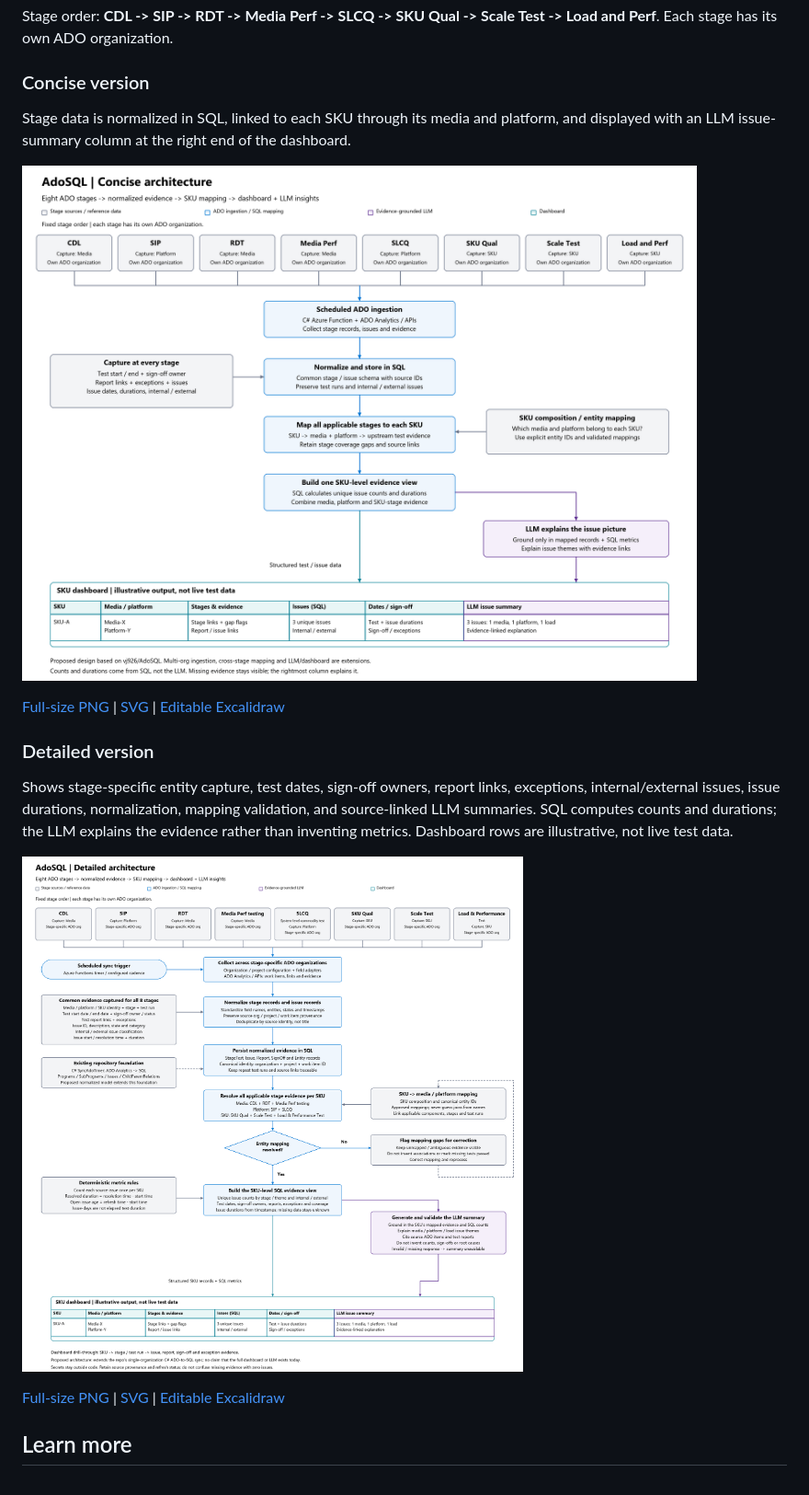
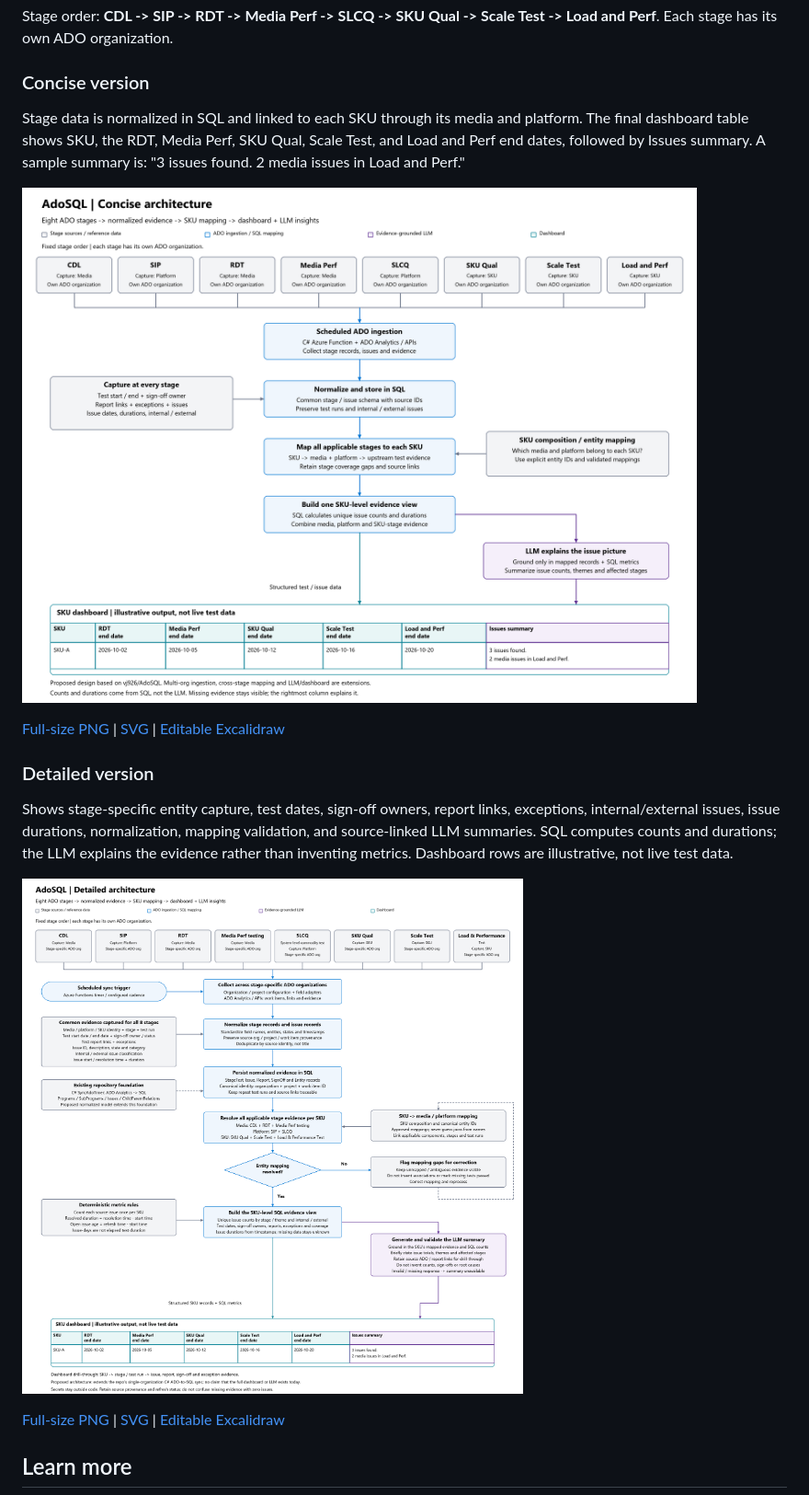
Before and after one commit to vj926/AdoSQL, a Markdown page: readme.md, the part around the change. Shown at 92% size. Rendered like a GitHub page; pictures changed too: docs/architecture/adosql-concise.png, docs/architecture/adosql-detailed.png.

Commit message:
Simplify dashboard to stage end dates and issue summary
Co-authored-by: Copilot <223556219+Copilot@users.noreply.github.com>
Copilot-Session: 0f838a3e-abcb-4249-a809-8382e55f3523

```diff
--- a/readme.md
+++ b/readme.md
@@ -14,7 +14,7 @@ Stage order: **CDL -> SIP -> RDT -> Media Perf -> SLCQ -> SKU Qual -> Scale Test
 
 ### Concise version
 
-Stage data is normalized in SQL, linked to each SKU through its media and platform, and displayed with an LLM issue-summary column at the right end of the dashboard.
+Stage data is normalized in SQL and linked to each SKU through its media and platform. The final dashboard table shows SKU, the RDT, Media Perf, SKU Qual, Scale Test, and Load and Perf end dates, followed by Issues summary. A sample summary is: "3 issues found. 2 media issues in Load and Perf."
 
 ![AdoSQL concise architecture](docs/architecture/adosql-concise.png)
 
```
Also changed, not shown: 4 other files.
